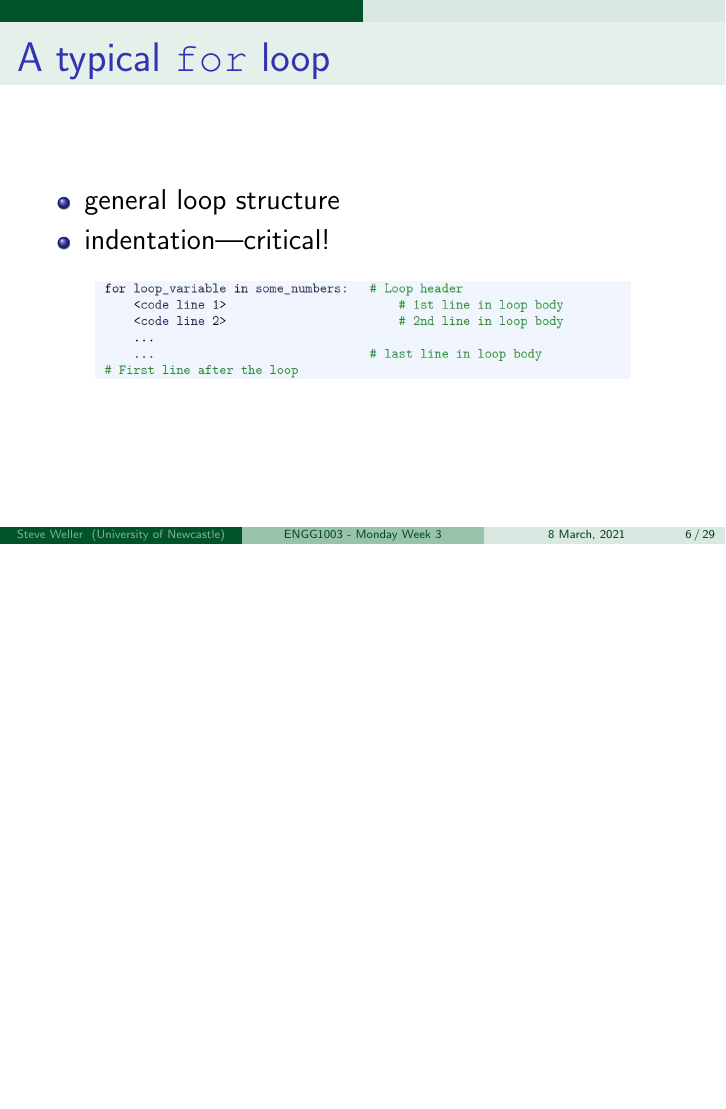
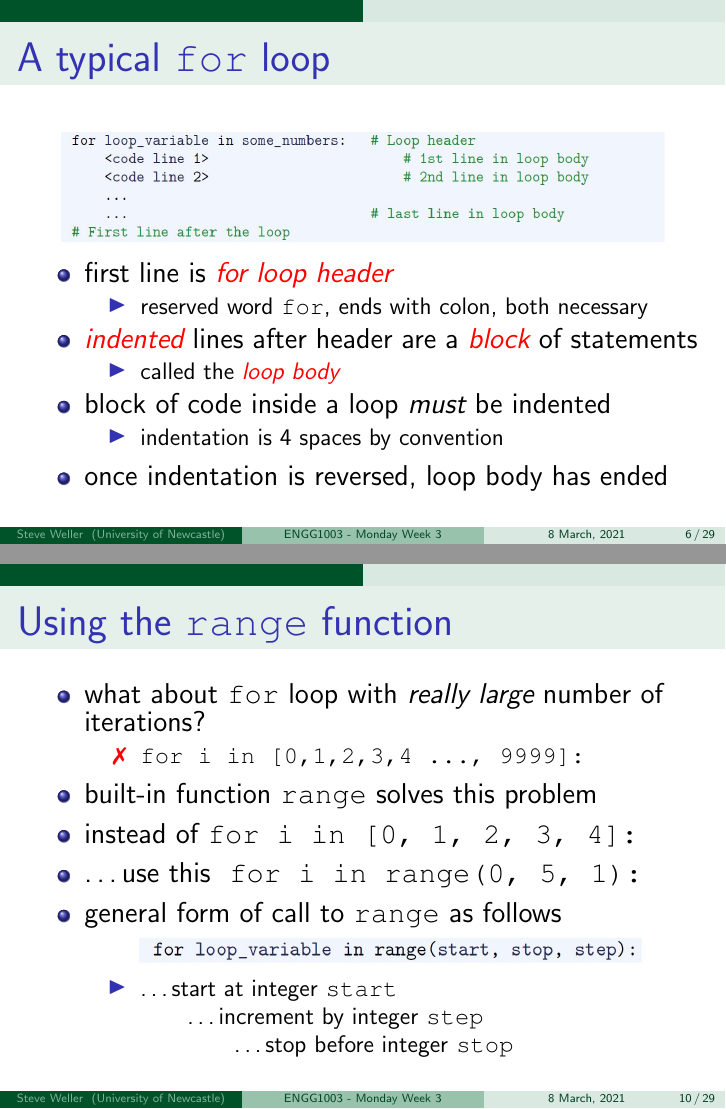
Before and after one commit to bschulznewy/engg1003, LaTeX slides (Lectures/LectureMonWk3.tex): page 6 of 29 before the commit and pages 6 and 10 of 29 after it, the two joined at a grey line, the shorter picture padded with empty space. Compiled offline with pdfLaTeX.

Commit message:
monday week 3, for loop now finished

```diff
--- a/Lectures/LectureMonWk3.tex
+++ b/Lectures/LectureMonWk3.tex
@@ -193,33 +195,26 @@
 
 \frametitle{A typical \texttt{for} loop}
 
-\begin{itemize}
-	\item general loop structure
-	\item indentation---critical!
-\end{itemize}
-
 \begin{figure}[ht]
 	\centering
-	\includegraphics[width=0.8\textwidth]{figures/LLp60c}
+	\includegraphics[width=0.9\textwidth]{figures/LLp60c}
 \end{figure}
-
-
-%Loop Structure There are different ways to write for loops, but herein, they are
-%typically structured as
-%for loop_variable in some_numbers: # Loop header
-%<code line 1> # 1st line in loop body
-%<code line 2> # 2nd line in loop body
-%...
-%... # last line in loop body
-%# First line after the loop
-%where loop_variable runs through the numbers1 given by some_numbers. In the
-%very first line, called the for loop header, there are two reserved words, for and
-%in. They are compulsory, as is the colon at the end. Also, the block of code lines
-%inside a loop must be indented. These indented lines are referred to as the loop body.
-%Once the indent is reversed, we are outside (and after) the loop (as commented with
-%# First line after the loop, see code). One run-through of the loop body is
-%called an iteration, i.e., in our example above with the 5 times table, the loop will
-%do 10 iterations.
+	\vspace*{-3mm}
+\begin{itemize}
+	\item first line is \red{\emph{for loop header}}
+	\begin{itemize}
+		\item reserved word \texttt{for}, ends with colon, both necessary
+	\end{itemize}
+	\item \red{\emph{indented}} lines after header are a \red{\emph{block}} of statements%
+	\begin{itemize}
+		\item called the \red{\emph{loop body}}
+	\end{itemize}
+	\item block of code inside a loop \emph{must} be indented
+	\begin{itemize}
+		\item indentation is 4 spaces by convention %---but \emph{some} indentation is necessary!
+	\end{itemize}
+	\item once indentation is reversed, loop body has ended
+\end{itemize}
 
 \end{frame}
 
@@ -298,8 +273,41 @@
 \frametitle{Live demo: \texttt{for} loop}
 
 \begin{itemize}
-%	\item run code from \S3.1.3
 	\item Python code:~\href{https://github.com/slgit/prog4comp_2/blob/master/py36-src/average_height.py}{\texttt{average\_height.py}}
+\end{itemize}
+
+\end{frame}
+
+%==============================================================
+
+\begin{frame}[fragile]
+
+\frametitle{Using the \texttt{range} function}
+
+\begin{itemize}
+	\item what about \texttt{for} loop with \emph{really large} number of iterations?
+	\begin{itemize}
+		\item[\red{\xmark}] \texttt{for i in [0,1,2,3,4 \ldots, 9999]:}
+	\end{itemize}
+
+	\item built-in function \texttt{range} solves this problem
+
+	\item instead of \verb+for i in [0, 1, 2, 3, 4]:+
+
+	\item \ldots use this~ \verb+for i in range(0, 5, 1):+
+
+	\item general form of call to \texttt{range} as follows
+	\begin{figure}[ht]
+		\centering
+		\includegraphics[width=0.75\textwidth]{figures/LLp64c}
+	\end{figure}
+	\item[]%
+	\begin{itemize}
+		\item \ldots start at integer \texttt{start}
+		\item[] \qquad\ldots increment by integer \texttt{step}
+		\item[] \qquad\qquad\ldots stop before integer \texttt{stop}
+	\end{itemize}
+
 \end{itemize}
 
 \end{frame}
```
Also changed, not shown: Lectures/LectureMonWk3.pdf, Lectures/figures/LLp59aoutput.JPG (added), Lectures/figures/LLp59boutput.JPG (added), Lectures/figures/LLp64c.JPG (added), Lectures/LectureMonWk3.tex (104 more changed lines), 1 other file.
